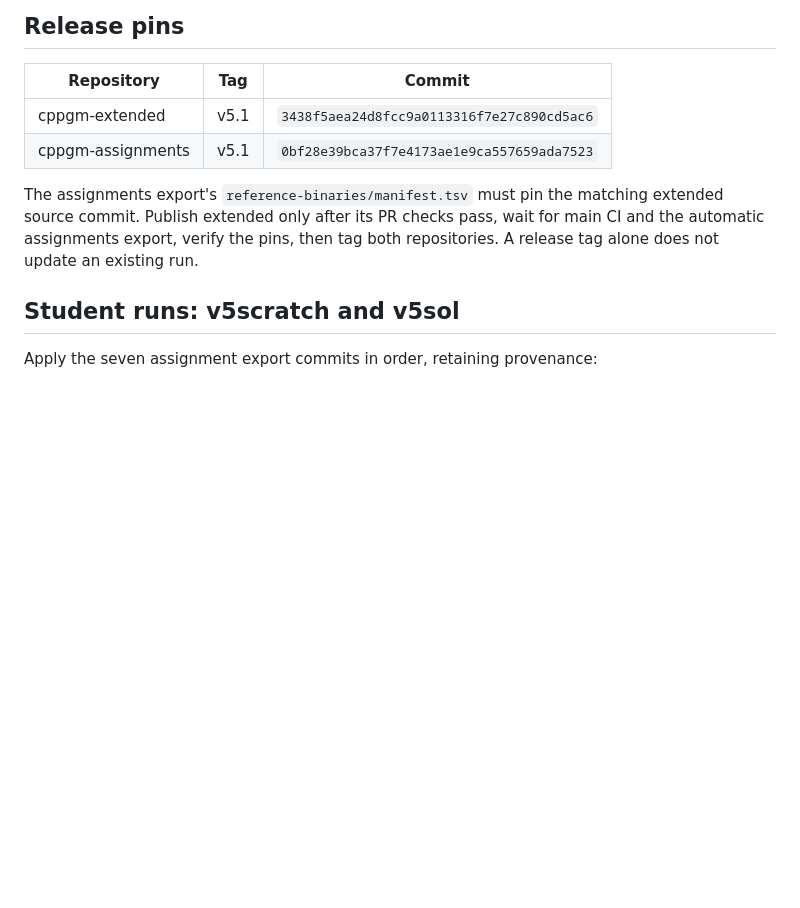
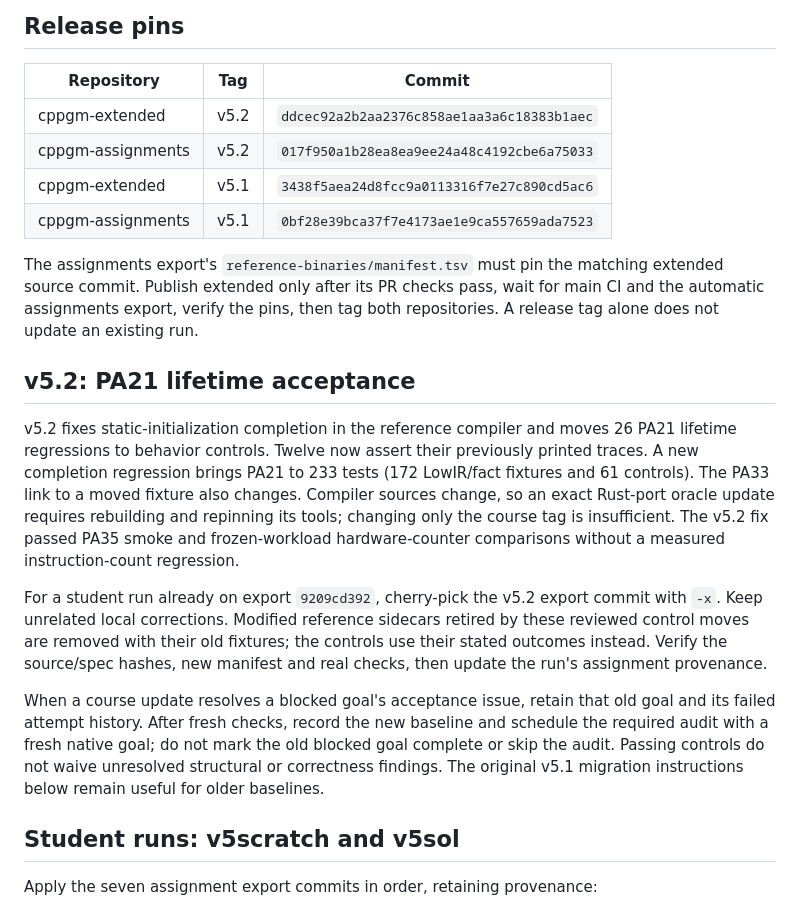
Before and after one commit to vishvananda/cppgm-ralph, a Markdown page: examples/v5rust/BASELINE_UPDATES.md, the part around the change. GitHub-like rendering; blank space fills up the shorter version.

Commit message:
Document v5.2 pins and blocked student-run upgrades

```diff
--- a/examples/v5rust/BASELINE_UPDATES.md
+++ b/examples/v5rust/BASELINE_UPDATES.md
@@ -9,6 +9,8 @@ owner operations; the compiler worker must not modify its frozen gate.
 
 | Repository | Tag | Commit |
 | --- | --- | --- |
+| cppgm-extended | v5.2 | `ddcec92a2b2aa2376c858ae1aa3a6c18383b1aec` |
+| cppgm-assignments | v5.2 | `017f950a1b28ea8ea9ee24a48c4192cbe6a75033` |
 | cppgm-extended | v5.1 | `3438f5aea24d8fcc9a0113316f7e27c890cd5ac6` |
 | cppgm-assignments | v5.1 | `0bf28e39bca37f7e4173ae1e9ca557659ada7523` |
 
@@ -16,6 +18,30 @@ The assignments export's `reference-binaries/manifest.tsv` must pin the matching
 extended source commit. Publish extended only after its PR checks pass, wait
 for main CI and the automatic assignments export, verify the pins, then tag
 both repositories. A release tag alone does not update an existing run.
+
+## v5.2: PA21 lifetime acceptance
+
+v5.2 fixes static-initialization completion in the reference compiler and moves
+26 PA21 lifetime regressions to behavior controls. Twelve now assert their
+previously printed traces. A new completion regression brings PA21 to 233 tests
+(172 LowIR/fact fixtures and 61 controls). The PA33 link to a moved fixture
+also changes. Compiler sources change, so an exact Rust-port oracle update
+requires rebuilding and repinning its tools; changing only the course tag is
+insufficient. The v5.2 fix passed PA35 smoke and frozen-workload hardware-counter
+comparisons without a measured instruction-count regression.
+
+For a student run already on export `9209cd392`, cherry-pick the v5.2 export
+commit with `-x`. Keep unrelated local corrections. Modified reference sidecars
+retired by these reviewed control moves are removed with their old fixtures;
+the controls use their stated outcomes instead. Verify the source/spec hashes,
+new manifest and real checks, then update the run's assignment provenance.
+
+When a course update resolves a blocked goal's acceptance issue, retain that
+old goal and its failed attempt history. After fresh checks, record the new
+baseline and schedule the required audit with a fresh native goal; do not mark
+the old blocked goal complete or skip the audit. Passing controls do not waive
+unresolved structural or correctness findings. The original v5.1 migration
+instructions below remain useful for older baselines.
 
 ## Student runs: v5scratch and v5sol
 
```
